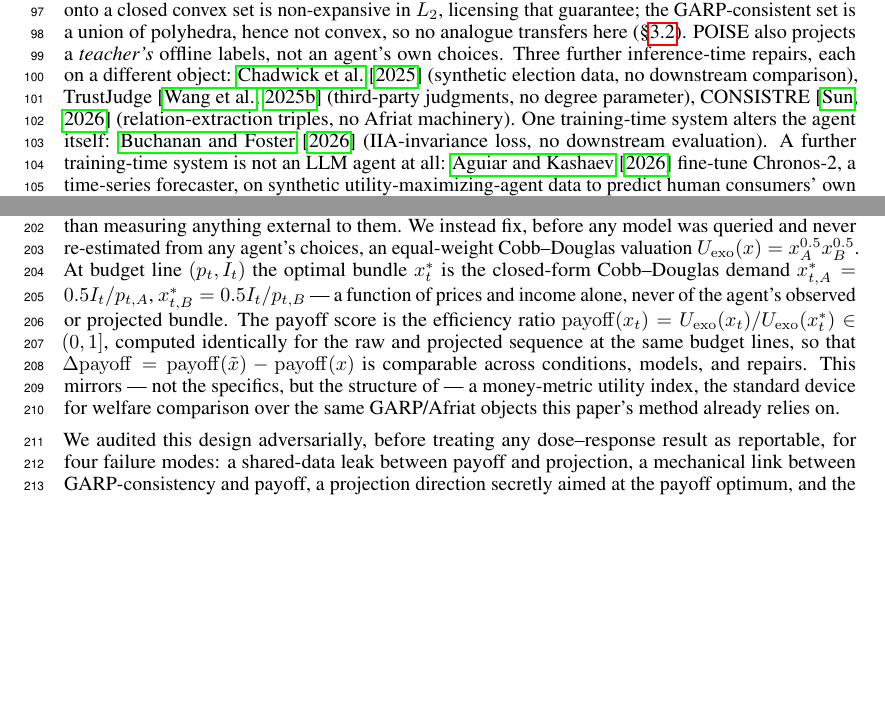
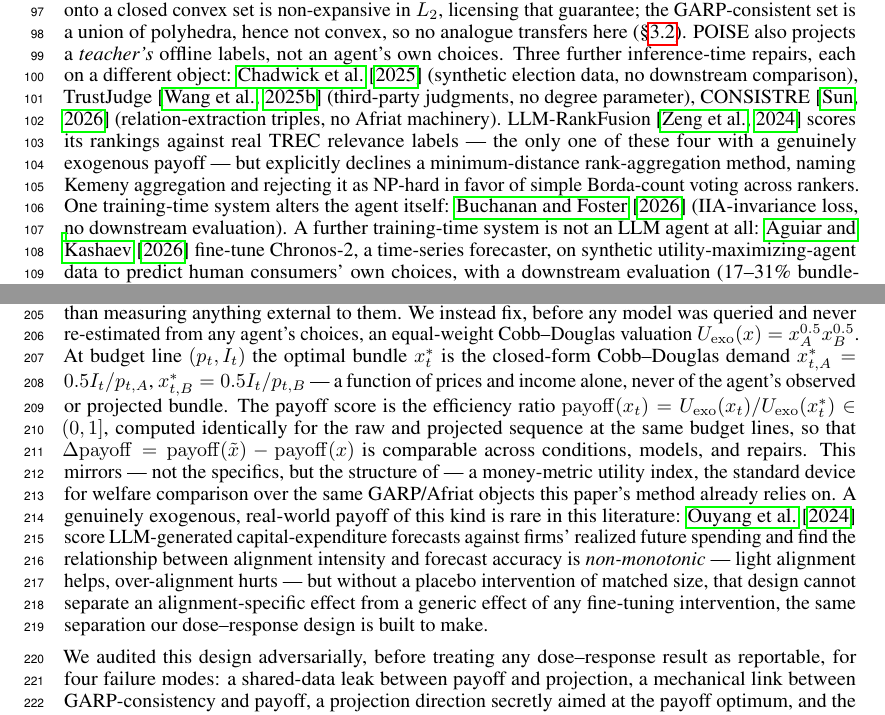
Before and after one commit to pa1aash/Pref-Repair, a LaTeX paper (tex/paper.tex): two parts of pages 3 and 5 of 19, joined at a grey line, cut so that both start at the same text, the shorter picture padded with empty space. Compiled offline with pdfLaTeX.

Commit message:
Track C: resolve two loose ends from the related-work condensing
C1: ouyang2024aidecisionmaker (arXiv:2406.01168) was in the .bib but
uncited anywhere after Sec. 2's condensing, so it would silently vanish
from the compiled references. Read the actual paper rather than
guessing: it fits the exogenous-payoff discussion in Sec. 3.3, not the
null-operator-control material as originally guessed (the paper has no
placebo/null-operator concept at all) -- it scores LLM forecasts against
firms' real capital-expenditure outcomes and finds a genuinely
exogenous payoff responding non-monotonically to alignment intensity,
which is the honest connection to draw and the one now cited, with the
paper's actual lack of a placebo control noted as the real distinction
from this paper's design.

C2: LLM-RankFusion (zeng2024rankfusion) had a table row in Sec. 2 with
zero prose discussion. Read the paper and added one sentence: it scores
against real TREC relevance labels (substantiating the table's
"exogenous payoff: yes") but explicitly declines Kemeny rank
aggregation -- a minimum-distance method -- as NP-hard in favor of
Borda-count voting (substantiating "min-distance projection: no
(declined)"). Also corrected two fields on that same bib entry found
wrong while verifying its content: current title ("...Mitigating
Intrinsic Inconsistency..." not "...Positional Bias...") and last
author (Huazheng Wang, not Huaxiu Wang).

```diff
--- a/tex/paper.tex
+++ b/tex/paper.tex
@@ -170,7 +170,11 @@ transfers here (\S\ref{sec:method-guarantee}). POISE also projects a \emph{teach
 labels, not an agent's own choices. Three further inference-time repairs, each on a different
 object: \citet{chadwick2025dutchbooks} (synthetic election data, no downstream comparison),
 TrustJudge \citep{wang2025trustjudge} (third-party judgments, no degree parameter), CONSISTRE
-\citep{sun2026consistre} (relation-extraction triples, no Afriat machinery). One training-time
+\citep{sun2026consistre} (relation-extraction triples, no Afriat machinery). LLM-RankFusion
+\citep{zeng2024rankfusion} scores its rankings against real TREC relevance labels --- the only one
+of these four with a genuinely exogenous payoff --- but explicitly declines a minimum-distance
+rank-aggregation method, naming Kemeny aggregation and rejecting it as NP-hard in favor of simple
+Borda-count voting across rankers. One training-time
 system alters the agent itself: \citet{buchanan2026innate} (IIA-invariance loss, no downstream
 evaluation). A further training-time system is not an LLM agent at all:
 \citet{aguiar2026garpefm} fine-tune Chronos-2, a time-series forecaster, on synthetic
@@ -306,7 +310,13 @@ identically for the raw and projected sequence at the same budget lines, so that
 $\Delta\mathrm{payoff} = \mathrm{payoff}(\tilde{x}) - \mathrm{payoff}(x)$ is comparable across
 conditions, models, and repairs. This mirrors --- not the specifics, but the structure of --- a
 money-metric utility index, the standard device for welfare comparison over the same
-GARP/Afriat objects this paper's method already relies on.
+GARP/Afriat objects this paper's method already relies on. A genuinely exogenous, real-world payoff
+of this kind is rare in this literature: \citet{ouyang2024aidecisionmaker} score LLM-generated
+capital-expenditure forecasts against firms' realized future spending and find the relationship
+between alignment intensity and forecast accuracy is \emph{non-monotonic} --- light alignment
+helps, over-alignment hurts --- but without a placebo intervention of matched size, that design
+cannot separate an alignment-specific effect from a generic effect of any fine-tuning
+intervention, the same separation our dose--response design is built to make.
 
 We audited this design adversarially, before treating any dose--response result as reportable, for
 four failure modes: a shared-data leak between payoff and projection, a mechanical link between
```
Also changed, not shown: tex/references.bib (+2 -2 lines), tex/paper.pdf.
